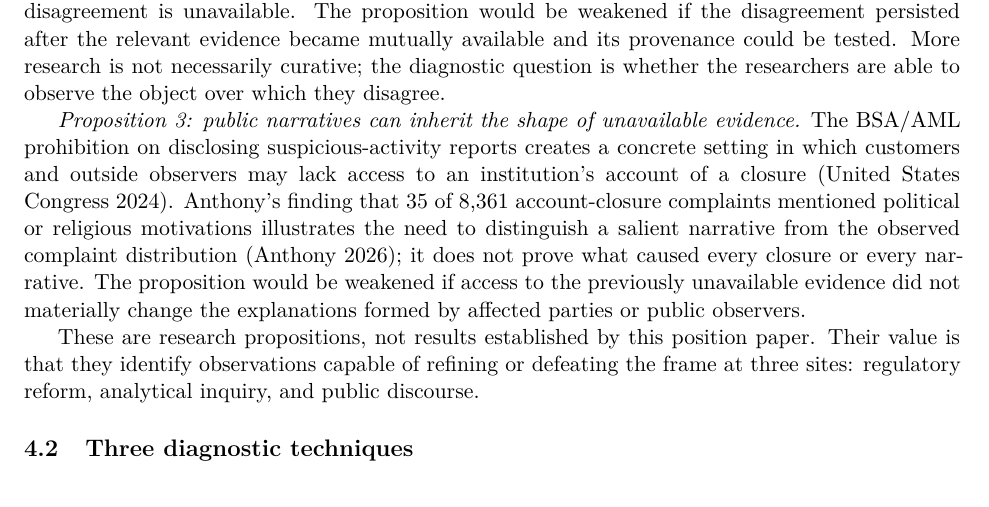
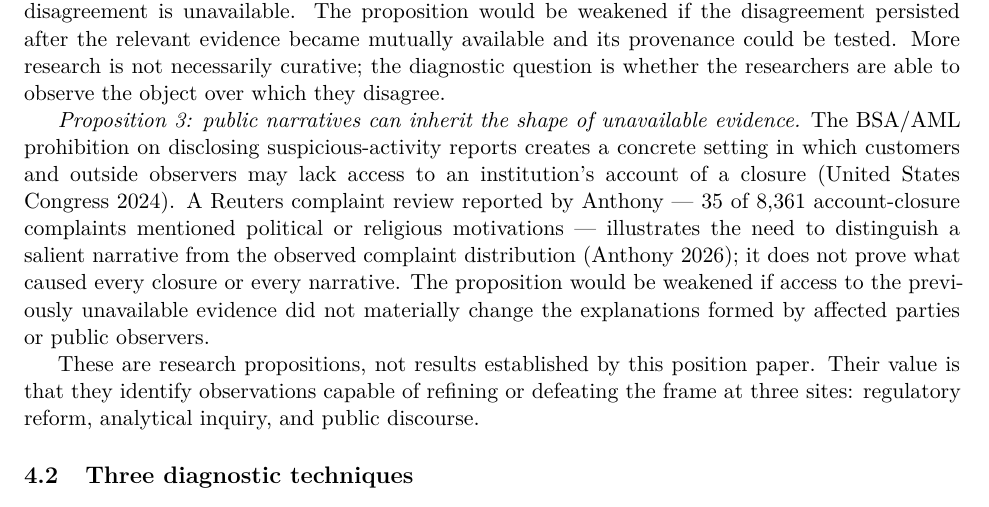
Before and after one commit to fsgeek/governance, a LaTeX paper (paper.tex, which reads section4.tex): part of page 15 of 30, cut so that both start at the same text. Compiled offline with XeLaTeX.

Commit message:
paper: attribute the complaint-review count to Reuters via Anthony
Primary-source verification against PA 1009 (on disk in references/):
the 35-of-8,361 figure is a Reuters review (Kerber) that Anthony
reports, not Anthony's own finding. In a paper about provenance and
warrant, the attribution chain should be exact. Also verified on disk:
SR 26-2's $30B asset threshold, the 230-objectives count, and all four
control-objective identifiers in the CRI reference guide.

Co-Authored-By: Claude Fable 5 <noreply@anthropic.com>

```diff
--- a/section4.tex
+++ b/section4.tex
@@ -163,11 +163,11 @@ researchers are able to observe the object over which they disagree.
 evidence.} The BSA/AML prohibition on disclosing suspicious-activity reports
 creates a concrete setting in which customers and outside observers may lack
 access to an institution's account of a closure \parencite{usc31_5318g2}.
-Anthony's finding that 35 of 8,361 account-closure complaints mentioned
-political or religious motivations illustrates the need to distinguish a
-salient narrative from the observed complaint distribution
-\parencite{anthony2026}; it does not prove what caused every closure or every
-narrative. The proposition would be weakened if access to the previously
+A Reuters complaint review reported by Anthony --- 35 of 8,361
+account-closure complaints mentioned political or religious motivations ---
+illustrates the need to distinguish a salient narrative from the observed
+complaint distribution \parencite{anthony2026}; it does not prove what caused
+every closure or every narrative. The proposition would be weakened if access to the previously
 unavailable evidence did not materially change the explanations formed by
 affected parties or public observers.
 
```
